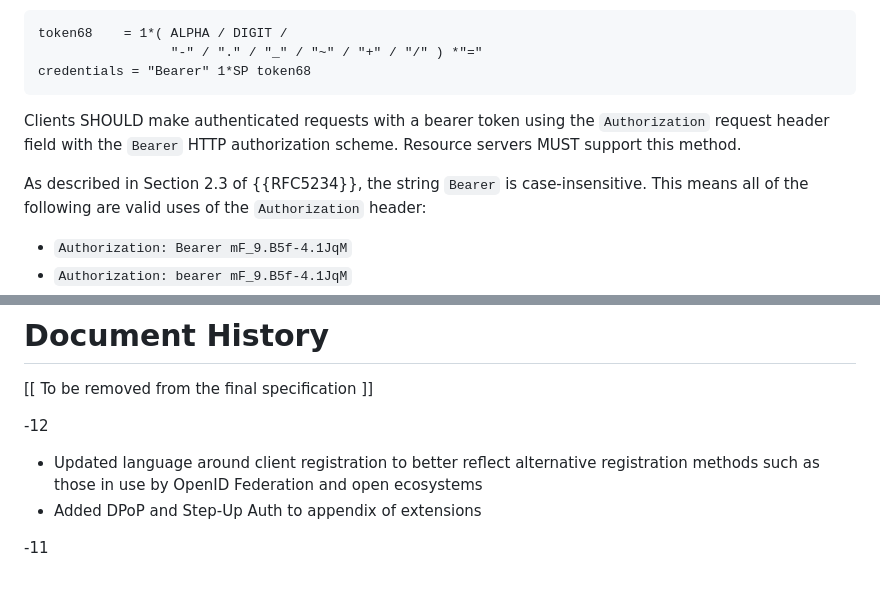
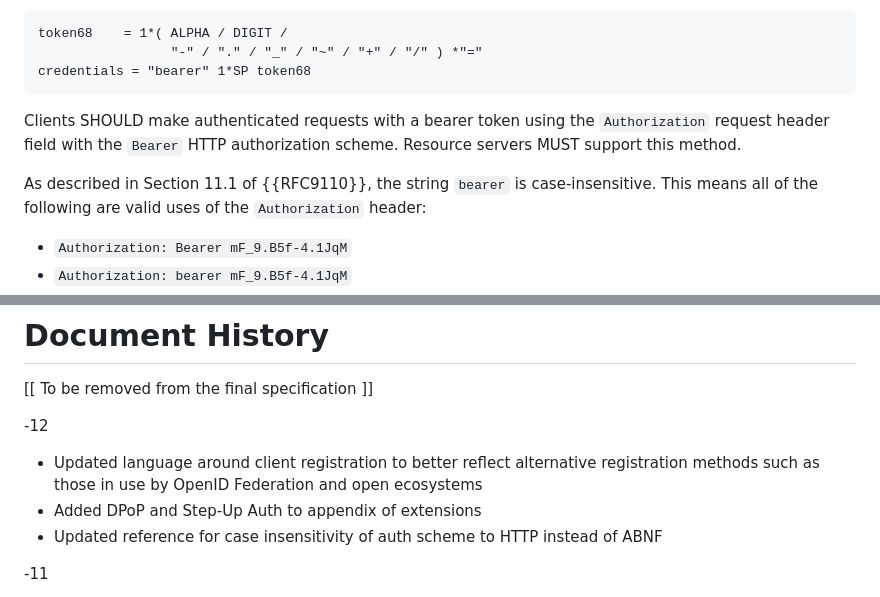
Before and after one commit to oauth-wg/oauth-v2-1, a Markdown page: draft-ietf-oauth-v2-1.md, 2 parts joined by grey strips. GitHub-like rendering.

Commit message:
update reference to case insensitivity of auth scheme
closes #186

```diff
--- a/draft-ietf-oauth-v2-1.md
+++ b/draft-ietf-oauth-v2-1.md
@@ -2153,13 +2153,13 @@ The syntax for Bearer credentials is as follows:
 
     token68    = 1*( ALPHA / DIGIT /
                      "-" / "." / "_" / "~" / "+" / "/" ) *"="
-    credentials = "Bearer" 1*SP token68
+    credentials = "bearer" 1*SP token68
 
 Clients SHOULD make authenticated requests with a bearer token using
 the `Authorization` request header field with the `Bearer` HTTP
 authorization scheme.  Resource servers MUST support this method.
 
-As described in Section 2.3 of {{RFC5234}}, the string `Bearer`
+As described in Section 11.1 of {{RFC9110}}, the string `bearer`
 is case-insensitive. This means all of the following are valid uses
 of the `Authorization` header:
 
@@ -3849,6 +3849,7 @@ Discussions around this specification have also occurred at the OAuth Security W
 
 * Updated language around client registration to better reflect alternative registration methods such as those in use by OpenID Federation and open ecosystems
 * Added DPoP and Step-Up Auth to appendix of extensions
+* Updated reference for case insensitivity of auth scheme to HTTP instead of ABNF
 
 -11
 
```
